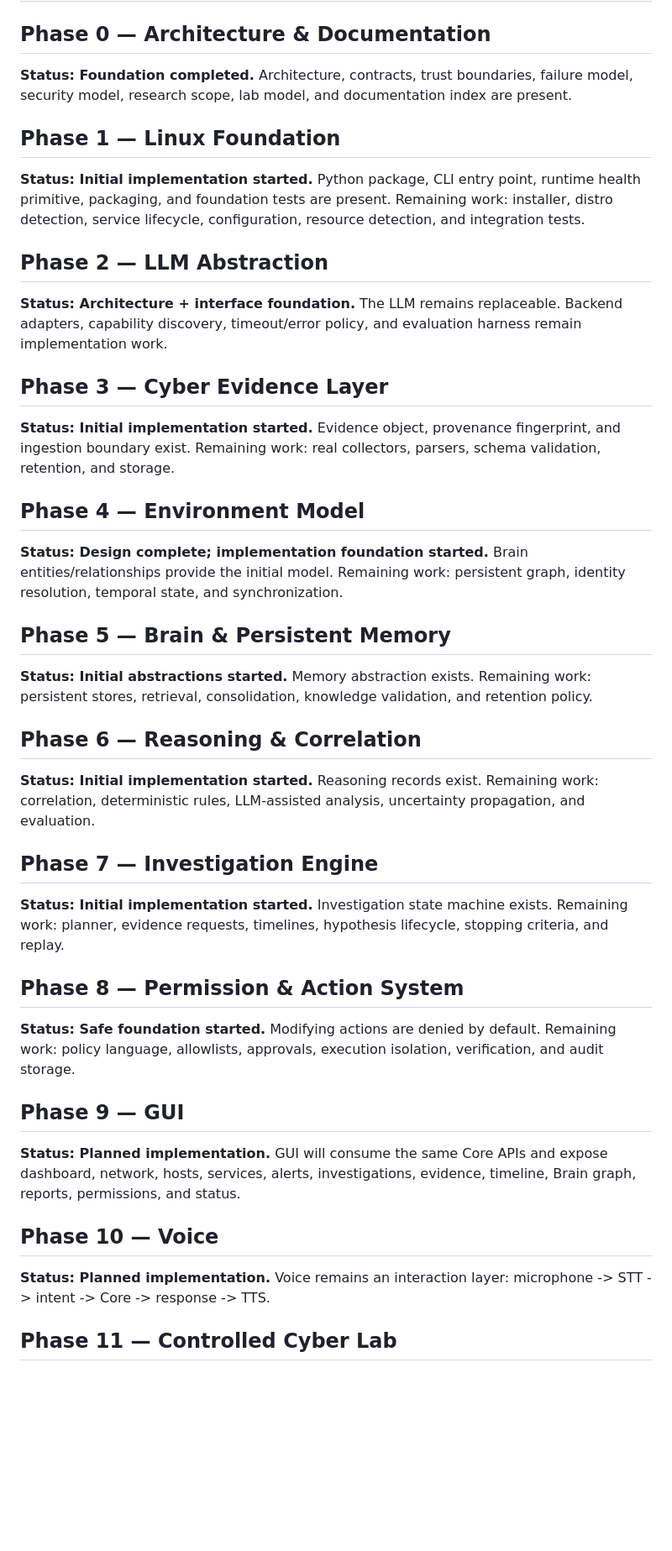
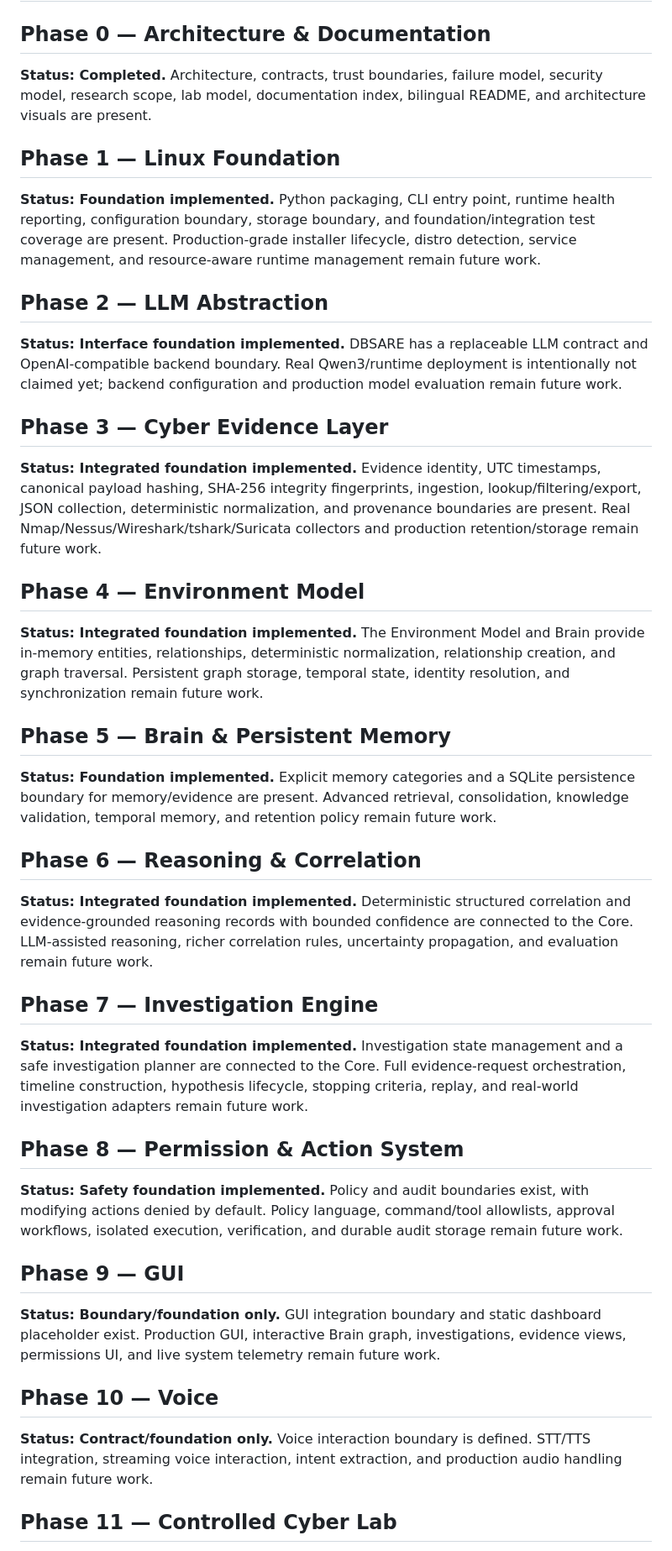
Before and after one commit to Deep-Black-Stone/DBSARE, a Markdown page: docs/roadmap/PHASE_EXECUTION.md, the part around one of its changes. Shown at 84% size. Rendered like a GitHub page; blank space fills up the shorter version.

Commit message:
Update phase execution status to current foundation state

```diff
--- a/docs/roadmap/PHASE_EXECUTION.md
+++ b/docs/roadmap/PHASE_EXECUTION.md
@@ -1,36 +1,36 @@
 # DBSARE Phase Execution Plan
 
 ## Phase 0 — Architecture & Documentation
-**Status: Foundation completed.** Architecture, contracts, trust boundaries, failure model, security model, research scope, lab model, and documentation index are present.
+**Status: Completed.** Architecture, contracts, trust boundaries, failure model, security model, research scope, lab model, documentation index, bilingual README, and architecture visuals are present.
 
 ## Phase 1 — Linux Foundation
-**Status: Initial implementation started.** Python package, CLI entry point, runtime health primitive, packaging, and foundation tests are present. Remaining work: installer, distro detection, service lifecycle, configuration, resource detection, and integration tests.
+**Status: Foundation implemented.** Python packaging, CLI entry point, runtime health reporting, configuration boundary, storage boundary, and foundation/integration test coverage are present. Production-grade installer lifecycle, distro detection, service management, and resource-aware runtime management remain future work.
 
 ## Phase 2 — LLM Abstraction
-**Status: Architecture + interface foundation.** The LLM remains replaceable. Backend adapters, capability discovery, timeout/error policy, and evaluation harness remain implementation work.
+**Status: Interface foundation implemented.** DBSARE has a replaceable LLM contract and OpenAI-compatible backend boundary. Real Qwen3/runtime deployment is intentionally not claimed yet; backend configuration and production model evaluation remain future work.
 
 ## Phase 3 — Cyber Evidence Layer
-**Status: Initial implementation started.** Evidence object, provenance fingerprint, and ingestion boundary exist. Remaining work: real collectors, parsers, schema validation, retention, and storage.
+**Status: Integrated foundation implemented.** Evidence identity, UTC timestamps, canonical payload hashing, SHA-256 integrity fingerprints, ingestion, lookup/filtering/export, JSON collection, deterministic normalization, and provenance boundaries are present. Real Nmap/Nessus/Wireshark/tshark/Suricata collectors and production retention/storage remain future work.
 
 ## Phase 4 — Environment Model
-**Status: Design complete; implementation foundation started.** Brain entities/relationships provide the initial model. Remaining work: persistent graph, identity resolution, temporal state, and synchronization.
+**Status: Integrated foundation implemented.** The Environment Model and Brain provide in-memory entities, relationships, deterministic normalization, relationship creation, and graph traversal. Persistent graph storage, temporal state, identity resolution, and synchronization remain future work.
 
 ## Phase 5 — Brain & Persistent Memory
-**Status: Initial abstractions started.** Memory abstraction exists. Remaining work: persistent stores, retrieval, consolidation, knowledge validation, and retention policy.
+**Status: Foundation implemented.** Explicit memory categories and a SQLite persistence boundary for memory/evidence are present. Advanced retrieval, consolidation, knowledge validation, temporal memory, and retention policy remain future work.
 
 ## Phase 6 — Reasoning & Correlation
-**Status: Initial implementation started.** Reasoning records exist. Remaining work: correlation, deterministic rules, LLM-assisted analysis, uncertainty propagation, and evaluation.
+**Status: Integrated foundation implemented.** Deterministic structured correlation and evidence-grounded reasoning records with bounded confidence are connected to the Core. LLM-assisted reasoning, richer correlation rules, uncertainty propagation, and evaluation remain future work.
 
 ## Phase 7 — Investigation Engine
-**Status: Initial implementation started.** Investigation state machine exists. Remaining work: planner, evidence requests, timelines, hypothesis lifecycle, stopping criteria, and replay.
+**Status: Integrated foundation implemented.** Investigation state management and a safe investigation planner are connected to the Core. Full evidence-request orchestration, timeline construction, hypothesis lifecycle, stopping criteria, replay, and real-world investigation adapters remain future work.
 
 ## Phase 8 — Permission & Action System
-**Status: Safe foundation started.** Modifying actions are denied by default. Remaining work: policy language, allowlists, approvals, execution isolation, verification, and audit storage.
+**Status: Safety foundation implemented.** Policy and audit boundaries exist, with modifying actions denied by default. Policy language, command/tool allowlists, approval workflows, isolated execution, verification, and durable audit storage remain future work.
 
 ## Phase 9 — GUI
-**Status: Planned implementation.** GUI will consume the same Core APIs and expose dashboard, network, hosts, services, alerts, investigations, evidence, timeline, Brain graph, reports, permissions, and status.
+**Status: Boundary/foundation only.** GUI integration boundary and static dashboard placeholder exist. Production GUI, interactive Brain graph, investigations, evidence views, permissions UI, and live system telemetry remain future work.
 
 ## Phase 10 — Voice
-**Status: Planned implementation.** Voice remains an interaction layer: microphone -> STT -> intent -> Core -> response -> TTS.
+**Status: Contract/foundation only.** Voice interaction boundary is defined. STT/TTS integration, streaming voice interaction, intent extraction, and production audio handling remain future work.
 
 ## Phase 11 — Controlled Cyber Lab
```
Also changed, not shown: other parts of docs/roadmap/PHASE_EXECUTION.md (+4 -4 lines).
